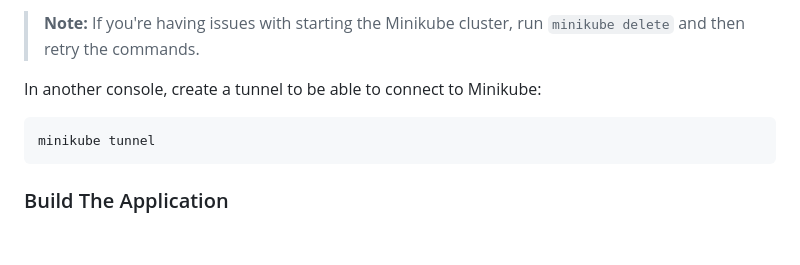
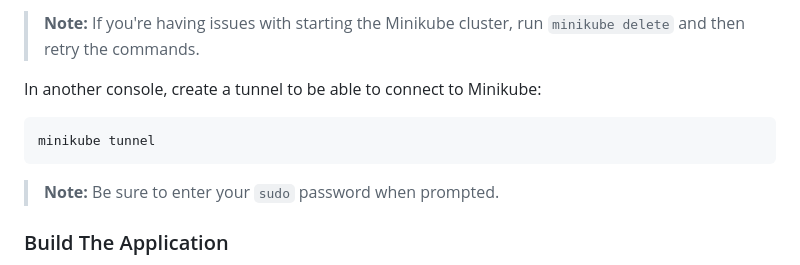
Before and after one commit to aphiria/aphiria.com, a Markdown page: README.md, the part around the change. Rendered like a GitHub page; blank space fills up the shorter version.

Commit message:
Merged master

````diff
--- a/README.md
+++ b/README.md
@@ -88,6 +88,8 @@ In another console, create a tunnel to be able to connect to Minikube:
 minikube tunnel
 ```
 
+> **Note:** Be sure to enter your `sudo` password when prompted.
+
 ### Build The Application
 
 You must build your Docker images before you can run the application.  The following will configure Minikube to use its own Docker registry and build the images:
````
